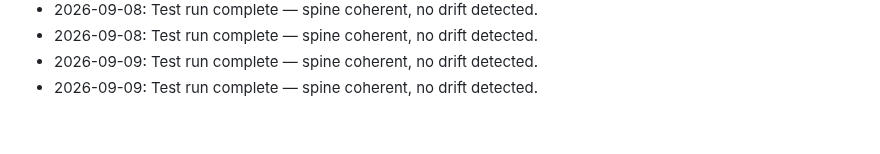
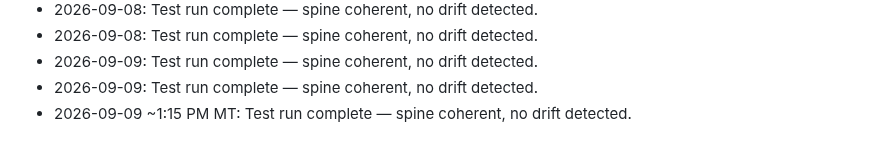
Before and after one commit to brianscottwatson-cell/Peak-signal, a Markdown page: spine.md, the part around the change. Rendered like a GitHub page.

Commit message:
CoS spine sync test run: coherent, no drift

```diff
--- a/spine.md
+++ b/spine.md
@@ -100,3 +100,4 @@
 - 2026-09-08: Test run complete — spine coherent, no drift detected.
 - 2026-09-09: Test run complete — spine coherent, no drift detected.
 - 2026-09-09: Test run complete — spine coherent, no drift detected.
+- 2026-09-09 ~1:15 PM MT: Test run complete — spine coherent, no drift detected.
```
